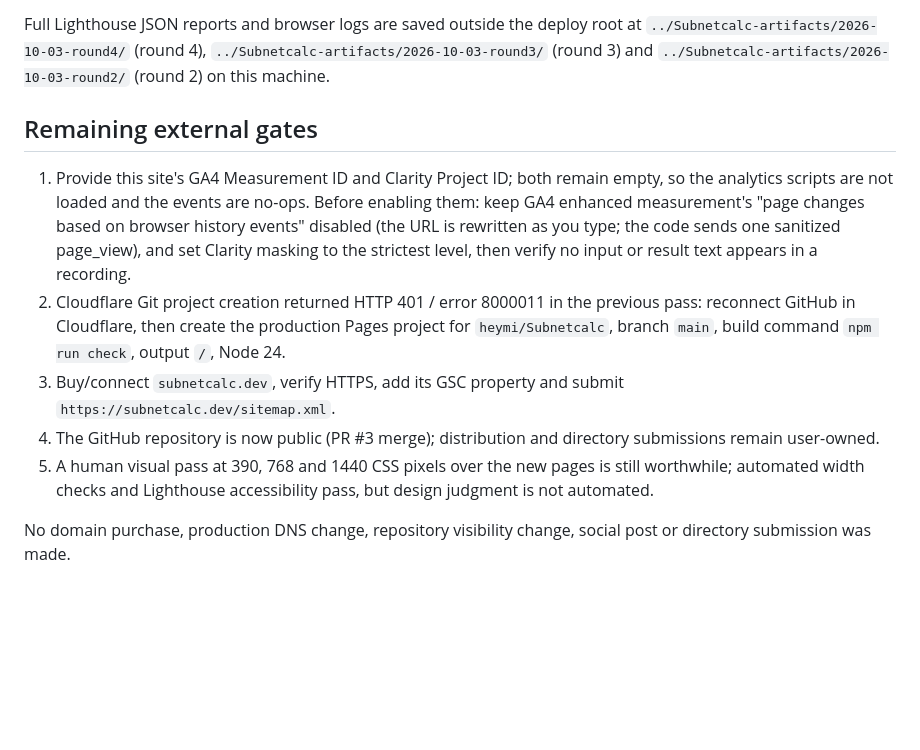
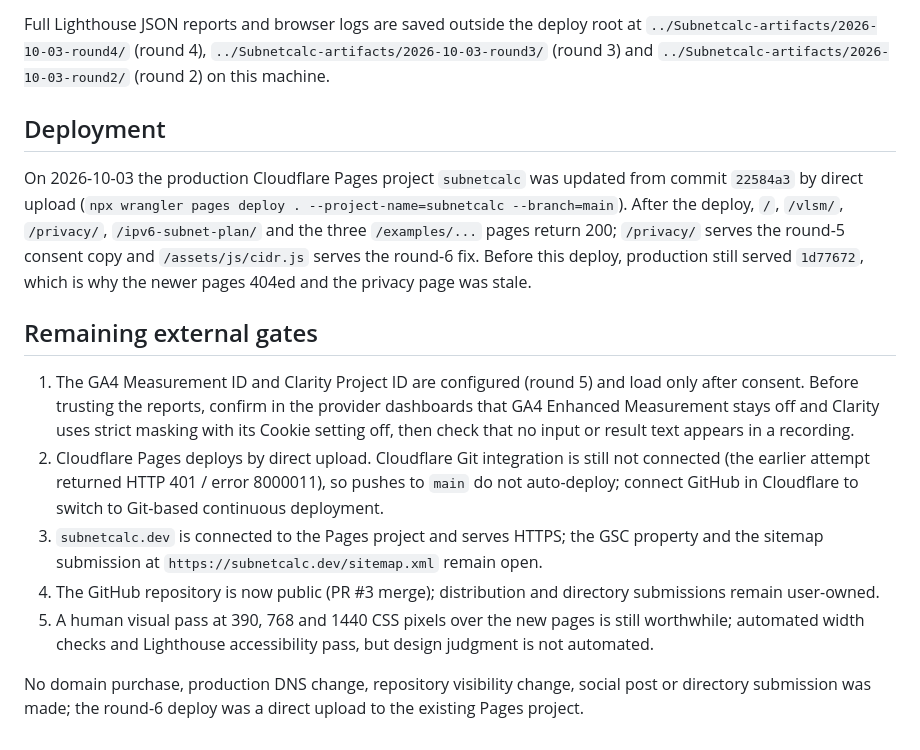
Before and after one commit to heymi/Subnetcalc, a Markdown page: VERIFICATION.md, the part around the change. Drawn GitHub-style; blank space fills up the shorter version.

Commit message:
Record the production deploy and refresh the external gates

```diff
--- a/VERIFICATION.md
+++ b/VERIFICATION.md
@@ -185,22 +185,30 @@ Full Lighthouse JSON reports and browser logs are saved outside the deploy root
 `../Subnetcalc-artifacts/2026-10-03-round4/` (round 4), `../Subnetcalc-artifacts/2026-10-03-round3/`
 (round 3) and `../Subnetcalc-artifacts/2026-10-03-round2/` (round 2) on this machine.
 
+## Deployment
+
+On 2026-10-03 the production Cloudflare Pages project `subnetcalc` was updated from commit
+`22584a3` by direct upload (`npx wrangler pages deploy . --project-name=subnetcalc --branch=main`).
+After the deploy, `/`, `/vlsm/`, `/privacy/`, `/ipv6-subnet-plan/` and the three `/examples/...`
+pages return 200; `/privacy/` serves the round-5 consent copy and `/assets/js/cidr.js` serves the
+round-6 fix. Before this deploy, production still served `1d77672`, which is why the newer pages
+404ed and the privacy page was stale.
+
 ## Remaining external gates
 
-1. Provide this site's GA4 Measurement ID and Clarity Project ID; both remain empty, so the
-   analytics scripts are not loaded and the events are no-ops. Before enabling them: keep GA4
-   enhanced measurement's "page changes based on browser history events" disabled (the URL is
-   rewritten as you type; the code sends one sanitized page_view), and set Clarity masking to
-   the strictest level, then verify no input or result text appears in a recording.
-2. Cloudflare Git project creation returned HTTP 401 / error 8000011 in the previous pass:
-   reconnect GitHub in Cloudflare, then create the production Pages project for `heymi/Subnetcalc`,
-   branch `main`, build command `npm run check`, output `/`, Node 24.
-3. Buy/connect `subnetcalc.dev`, verify HTTPS, add its GSC property and submit
-   `https://subnetcalc.dev/sitemap.xml`.
+1. The GA4 Measurement ID and Clarity Project ID are configured (round 5) and load only after
+   consent. Before trusting the reports, confirm in the provider dashboards that GA4 Enhanced
+   Measurement stays off and Clarity uses strict masking with its Cookie setting off, then check
+   that no input or result text appears in a recording.
+2. Cloudflare Pages deploys by direct upload. Cloudflare Git integration is still not connected
+   (the earlier attempt returned HTTP 401 / error 8000011), so pushes to `main` do not
+   auto-deploy; connect GitHub in Cloudflare to switch to Git-based continuous deployment.
+3. `subnetcalc.dev` is connected to the Pages project and serves HTTPS; the GSC property and the
+   sitemap submission at `https://subnetcalc.dev/sitemap.xml` remain open.
 4. The GitHub repository is now public (PR #3 merge); distribution and directory submissions
    remain user-owned.
 5. A human visual pass at 390, 768 and 1440 CSS pixels over the new pages is still worthwhile;
    automated width checks and Lighthouse accessibility pass, but design judgment is not automated.
 
 No domain purchase, production DNS change, repository visibility change, social post or directory
-submission was made.
+submission was made; the round-6 deploy was a direct upload to the existing Pages project.
```
